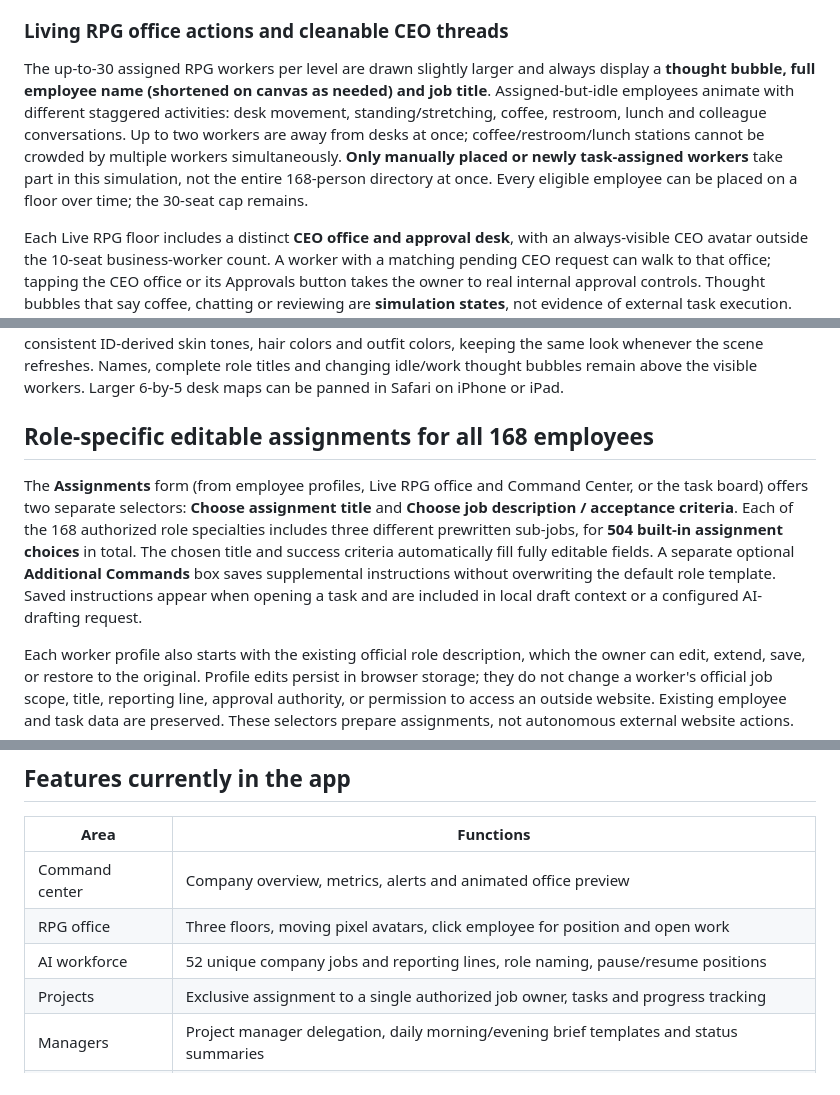
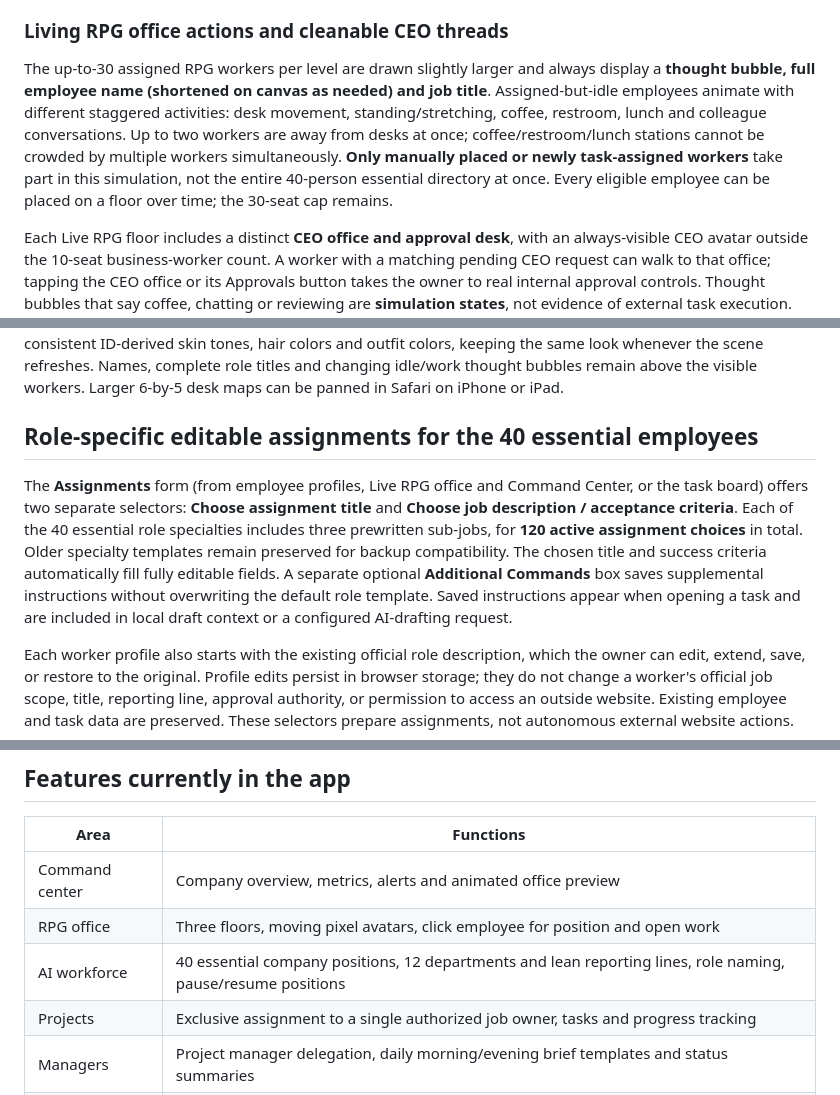
Before and after one commit to Hostkris/Office-HQ, a Markdown page: agent-office-hq/README.md, 3 parts joined by grey strips. Rendered like a GitHub page.

Commit message:
Document 40-agent lean roster and how archived employees and assignments are preserved

```diff
--- a/agent-office-hq/README.md
+++ b/agent-office-hq/README.md
@@ -10,7 +12,7 @@
 
 ### Living RPG office actions and cleanable CEO threads
 
-The up-to-30 assigned RPG workers per level are drawn slightly larger and always display a **thought bubble, full employee name (shortened on canvas as needed) and job title**. Assigned-but-idle employees animate with different staggered activities: desk movement, standing/stretching, coffee, restroom, lunch and colleague conversations. Up to two workers are away from desks at once; coffee/restroom/lunch stations cannot be crowded by multiple workers simultaneously. **Only manually placed or newly task-assigned workers** take part in this simulation, not the entire 168-person directory at once. Every eligible employee can be placed on a floor over time; the 30-seat cap remains.
+The up-to-30 assigned RPG workers per level are drawn slightly larger and always display a **thought bubble, full employee name (shortened on canvas as needed) and job title**. Assigned-but-idle employees animate with different staggered activities: desk movement, standing/stretching, coffee, restroom, lunch and colleague conversations. Up to two workers are away from desks at once; coffee/restroom/lunch stations cannot be crowded by multiple workers simultaneously. **Only manually placed or newly task-assigned workers** take part in this simulation, not the entire 40-person essential directory at once. Every eligible employee can be placed on a floor over time; the 30-seat cap remains.
 
 Each Live RPG floor includes a distinct **CEO office and approval desk**, with an always-visible CEO avatar outside the 10-seat business-worker count. A worker with a matching pending CEO request can walk to that office; tapping the CEO office or its Approvals button takes the owner to real internal approval controls. Thought bubbles that say coffee, chatting or reviewing are **simulation states**, not evidence of external task execution. Handoffs still require existing internal task completion, and connected AI thought updates take precedence while working.
 
@@ -34,9 +36,9 @@ Creating a standard new Office HQ task (or sequential workflow stage) automatica
 ### Shared RPG roster and stable appearance
 The **Command Center** now includes a department-level selector and compact **Add to RPG / Remove from RPG** controls. These edit exactly the same placements as the **Live RPG Office** desk list. The 15 starting avatars are placed **only once per company** and never respawn automatically after removal. A new task can still add its assigned specialist when an appropriate department has a free desk. Up to 30 visible staff avatars per department level; the separate janitor and department head station do not consume a desk. Workers have consistent ID-derived skin tones, hair colors and outfit colors, keeping the same look whenever the scene refreshes. Names, complete role titles and changing idle/work thought bubbles remain above the visible workers. Larger 6-by-5 desk maps can be panned in Safari on iPhone or iPad.
 
-## Role-specific editable assignments for all 168 employees
+## Role-specific editable assignments for the 40 essential employees
 
-The **Assignments** form (from employee profiles, Live RPG office and Command Center, or the task board) offers two separate selectors: **Choose assignment title** and **Choose job description / acceptance criteria**. Each of the 168 authorized role specialties includes three different prewritten sub-jobs, for **504 built-in assignment choices** in total. The chosen title and success criteria automatically fill fully editable fields. A separate optional **Additional Commands** box saves supplemental instructions without overwriting the default role template. Saved instructions appear when opening a task and are included in local draft context or a configured AI-drafting request.
+The **Assignments** form (from employee profiles, Live RPG office and Command Center, or the task board) offers two separate selectors: **Choose assignment title** and **Choose job description / acceptance criteria**. Each of the 40 essential role specialties includes three prewritten sub-jobs, for **120 active assignment choices** in total. Older specialty templates remain preserved for backup compatibility. The chosen title and success criteria automatically fill fully editable fields. A separate optional **Additional Commands** box saves supplemental instructions without overwriting the default role template. Saved instructions appear when opening a task and are included in local draft context or a configured AI-drafting request.
 
 Each worker profile also starts with the existing official role description, which the owner can edit, extend, save, or restore to the original. Profile edits persist in browser storage; they do not change a worker's official job scope, title, reporting line, approval authority, or permission to access an outside website. Existing employee and task data are preserved. These selectors prepare assignments, not autonomous external website actions.
 
@@ -153,7 +155,7 @@ Netlify's static build does **not** run the optional Node AI drafting server. Ne
 |---|---|
 | Command center | Company overview, metrics, alerts and animated office preview |
 | RPG office | Three floors, moving pixel avatars, click employee for position and open work |
-| AI workforce | 52 unique company jobs and reporting lines, role naming, pause/resume positions |
+| AI workforce | 40 essential company positions, 12 departments and lean reporting lines, role naming, pause/resume positions |
 | Projects | Exclusive assignment to a single authorized job owner, tasks and progress tracking |
 | Managers | Project manager delegation, daily morning/evening brief templates and status summaries |
 | Finance | Manual budget allocations, income/expense records, requests for approval |
```
Also changed, not shown: other parts of agent-office-hq/README.md (+2 -0 lines).
